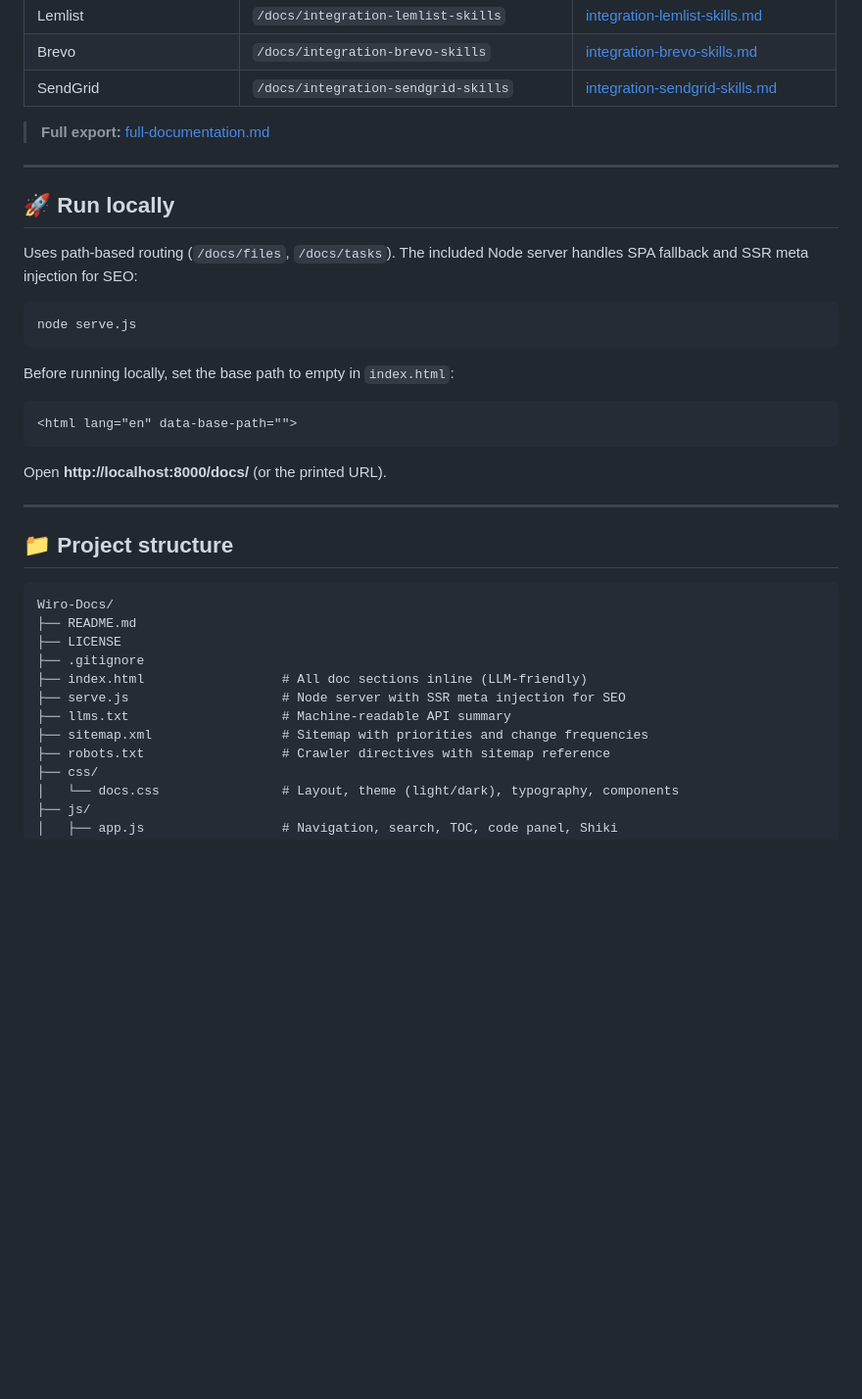
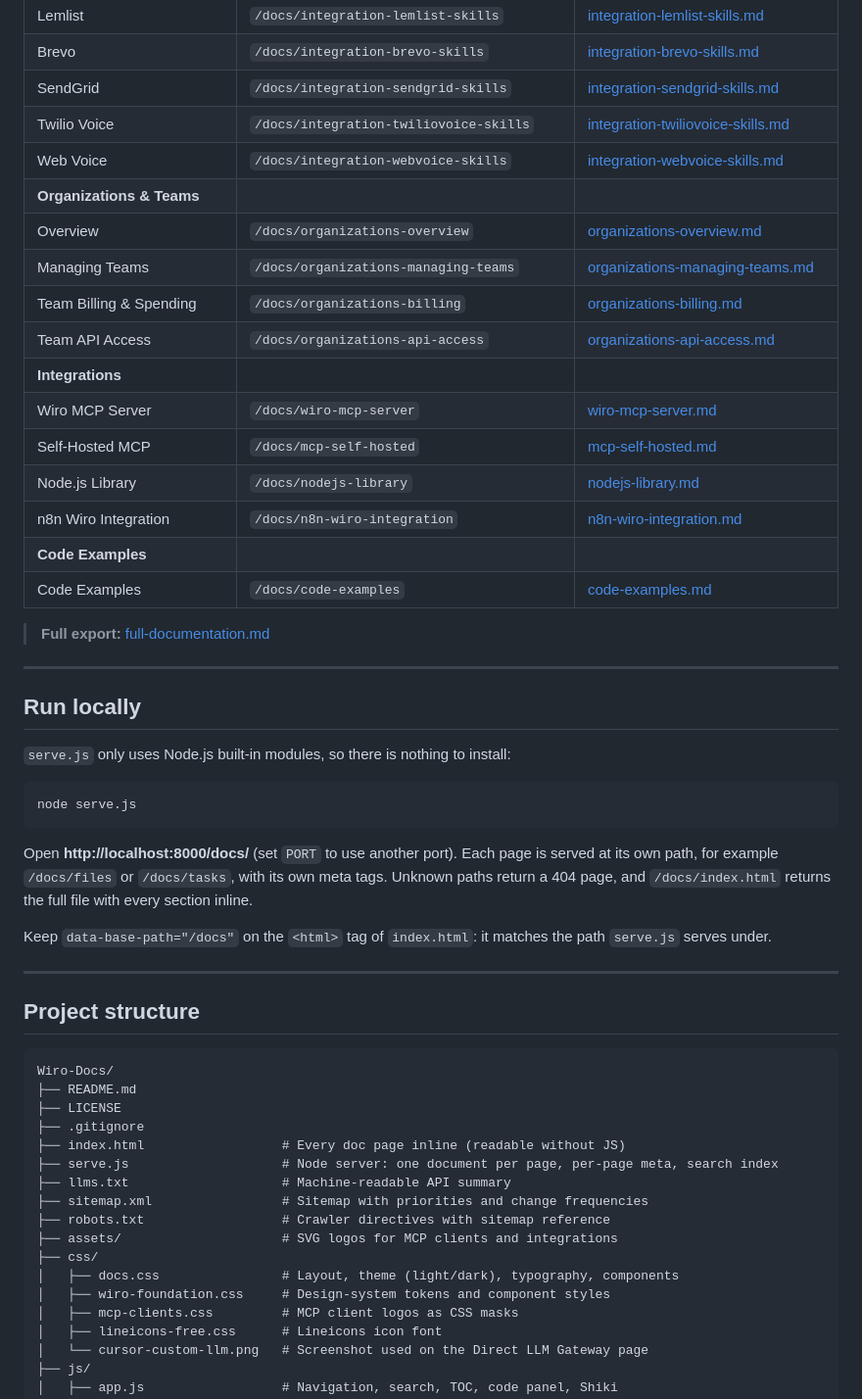
Before and after one commit to wiroai/Wiro-Docs, a Markdown page: README.md, the part around one of its changes. Shown at 98% size. Drawn GitHub-style; blank space fills up the shorter version.

````diff
--- a/README.md
+++ b/README.md
@@ -103,42 +114,58 @@
 | Lemlist | `/docs/integration-lemlist-skills` | [integration-lemlist-skills.md](./markdown/integration-lemlist-skills.md) |
 | Brevo | `/docs/integration-brevo-skills` | [integration-brevo-skills.md](./markdown/integration-brevo-skills.md) |
 | SendGrid | `/docs/integration-sendgrid-skills` | [integration-sendgrid-skills.md](./markdown/integration-sendgrid-skills.md) |
+| Twilio Voice | `/docs/integration-twiliovoice-skills` | [integration-twiliovoice-skills.md](./markdown/integration-twiliovoice-skills.md) |
+| Web Voice | `/docs/integration-webvoice-skills` | [integration-webvoice-skills.md](./markdown/integration-webvoice-skills.md) |
+| **Organizations & Teams** | | |
+| Overview | `/docs/organizations-overview` | [organizations-overview.md](./markdown/organizations-overview.md) |
+| Managing Teams | `/docs/organizations-managing-teams` | [organizations-managing-teams.md](./markdown/organizations-managing-teams.md) |
+| Team Billing & Spending | `/docs/organizations-billing` | [organizations-billing.md](./markdown/organizations-billing.md) |
+| Team API Access | `/docs/organizations-api-access` | [organizations-api-access.md](./markdown/organizations-api-access.md) |
+| **Integrations** | | |
+| Wiro MCP Server | `/docs/wiro-mcp-server` | [wiro-mcp-server.md](./markdown/wiro-mcp-server.md) |
+| Self-Hosted MCP | `/docs/mcp-self-hosted` | [mcp-self-hosted.md](./markdown/mcp-self-hosted.md) |
+| Node.js Library | `/docs/nodejs-library` | [nodejs-library.md](./markdown/nodejs-library.md) |
+| n8n Wiro Integration | `/docs/n8n-wiro-integration` | [n8n-wiro-integration.md](./markdown/n8n-wiro-integration.md) |
+| **Code Examples** | | |
+| Code Examples | `/docs/code-examples` | [code-examples.md](./markdown/code-examples.md) |
 
 > **Full export:** [full-documentation.md](./markdown/full-documentation.md)
 
 ---
 
-## 🚀 Run locally
+## Run locally
 
-Uses path-based routing (`/docs/files`, `/docs/tasks`). The included Node server handles SPA fallback and SSR meta injection for SEO:
+`serve.js` only uses Node.js built-in modules, so there is nothing to install:
 
 ```bash
 node serve.js
 ```
 
-Before running locally, set the base path to empty in `index.html`:
-```html
-<html lang="en" data-base-path="">
-```
+Open **http://localhost:8000/docs/** (set `PORT` to use another port). Each page is served at its own path, for example `/docs/files` or `/docs/tasks`, with its own meta tags. Unknown paths return a 404 page, and `/docs/index.html` returns the full file with every section inline.
 
-Open **http://localhost:8000/docs/** (or the printed URL).
+Keep `data-base-path="/docs"` on the `<html>` tag of `index.html`: it matches the path `serve.js` serves under.
 
 ---
 
-## 📁 Project structure
+## Project structure
 
 ```
 Wiro-Docs/
 ├── README.md
 ├── LICENSE
 ├── .gitignore
-├── index.html                  # All doc sections inline (LLM-friendly)
-├── serve.js                    # Node server with SSR meta injection for SEO
+├── index.html                  # Every doc page inline (readable without JS)
+├── serve.js                    # Node server: one document per page, per-page meta, search index
 ├── llms.txt                    # Machine-readable API summary
 ├── sitemap.xml                 # Sitemap with priorities and change frequencies
 ├── robots.txt                  # Crawler directives with sitemap reference
+├── assets/                     # SVG logos for MCP clients and integrations
 ├── css/
-│   └── docs.css                # Layout, theme (light/dark), typography, components
+│   ├── docs.css                # Layout, theme (light/dark), typography, components
+│   ├── wiro-foundation.css     # Design-system tokens and component styles
+│   ├── mcp-clients.css         # MCP client logos as CSS masks
+│   ├── lineicons-free.css      # Lineicons icon font
+│   └── cursor-custom-llm.png   # Screenshot used on the Direct LLM Gateway page
 ├── js/
 │   ├── app.js                  # Navigation, search, TOC, code panel, Shiki
 │   └── helpers.js              # Model browser (Tool/List) + shared helpers
````
Also changed, not shown: other parts of README.md (+59 -97 lines).
